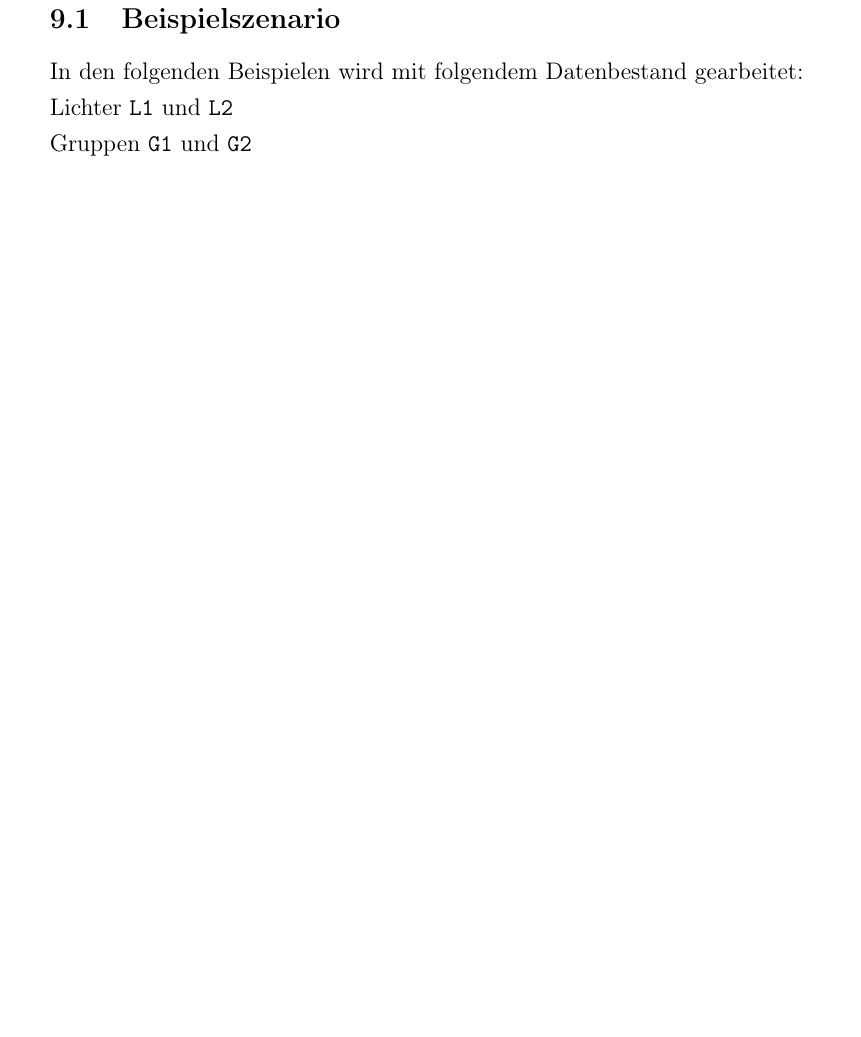
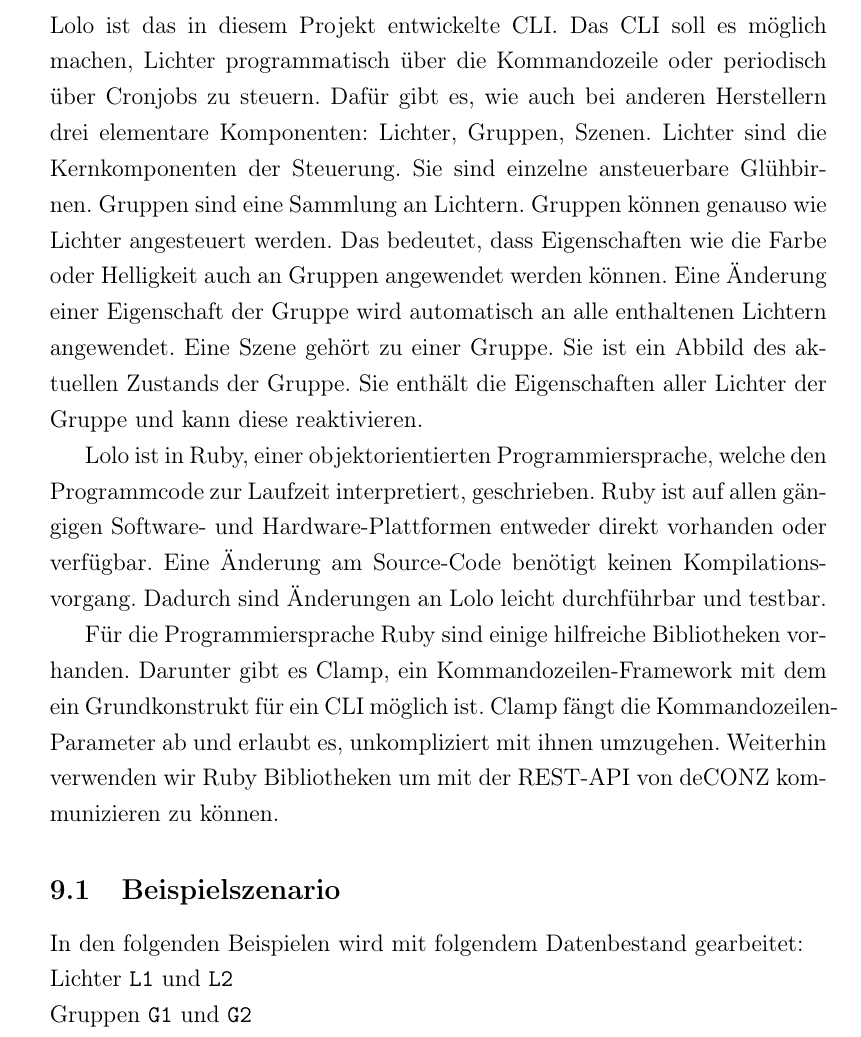
Before and after one commit to Wayneoween/dat, a LaTeX document (doc/dat_projekt.tex): part of page 14 of 18 before the commit and part of page 14 of 19 after it, cut at the place of the change, the shorter picture padded with empty space. Compiled offline with pdfLaTeX.

Commit message:
lolo: technische Doku

```diff
--- a/doc/dat_projekt.tex
+++ b/doc/dat_projekt.tex
@@ -377,6 +377,12 @@ dieselbe Funktionalität der Web-GUI auf der Kommandozeile bereitzustellen.
 \section{lolo - Lights on, Lights off}
 \label{lolo}
 
+Lolo ist das in diesem Projekt entwickelte CLI. Das CLI soll es möglich machen, Lichter programmatisch über die Kommandozeile oder periodisch über Cronjobs zu steuern. Dafür gibt es, wie auch bei anderen Herstellern drei elementare Komponenten: Lichter, Gruppen, Szenen. Lichter sind die Kernkomponenten der Steuerung. Sie sind einzelne ansteuerbare Glühbirnen. Gruppen sind eine Sammlung an Lichtern. Gruppen können genauso wie Lichter angesteuert werden. Das bedeutet, dass Eigenschaften wie die Farbe oder Helligkeit auch an Gruppen angewendet werden können. Eine Änderung einer Eigenschaft der Gruppe wird automatisch an alle enthaltenen Lichtern angewendet. Eine Szene gehört zu einer Gruppe. Sie ist ein Abbild des aktuellen Zustands der Gruppe. Sie enthält die Eigenschaften aller Lichter der Gruppe und kann diese reaktivieren.
+
+Lolo ist in Ruby, einer objektorientierten Programmiersprache, welche den Programmcode zur Laufzeit interpretiert, geschrieben. Ruby ist auf allen gängigen Software- und Hardware-Plattformen entweder direkt vorhanden oder verfügbar. Eine Änderung am Source-Code benötigt keinen Kompilationsvorgang. Dadurch sind Änderungen an Lolo leicht durchführbar und testbar.
+
+Für die Programmiersprache Ruby sind einige hilfreiche Bibliotheken vorhanden. Darunter gibt es Clamp, ein Kommandozeilen-Framework mit dem ein Grundkonstrukt für ein CLI möglich ist. Clamp fängt die Kommandozeilen-Parameter ab und erlaubt es, unkompliziert mit ihnen umzugehen. Weiterhin verwenden wir Ruby Bibliotheken um mit der REST-API von deCONZ kommunizieren zu können.
+
 \subsection{Beispielszenario}
 
 In den folgenden Beispielen wird mit folgendem Datenbestand gearbeitet:
```
Also changed, not shown: 1 other file.
